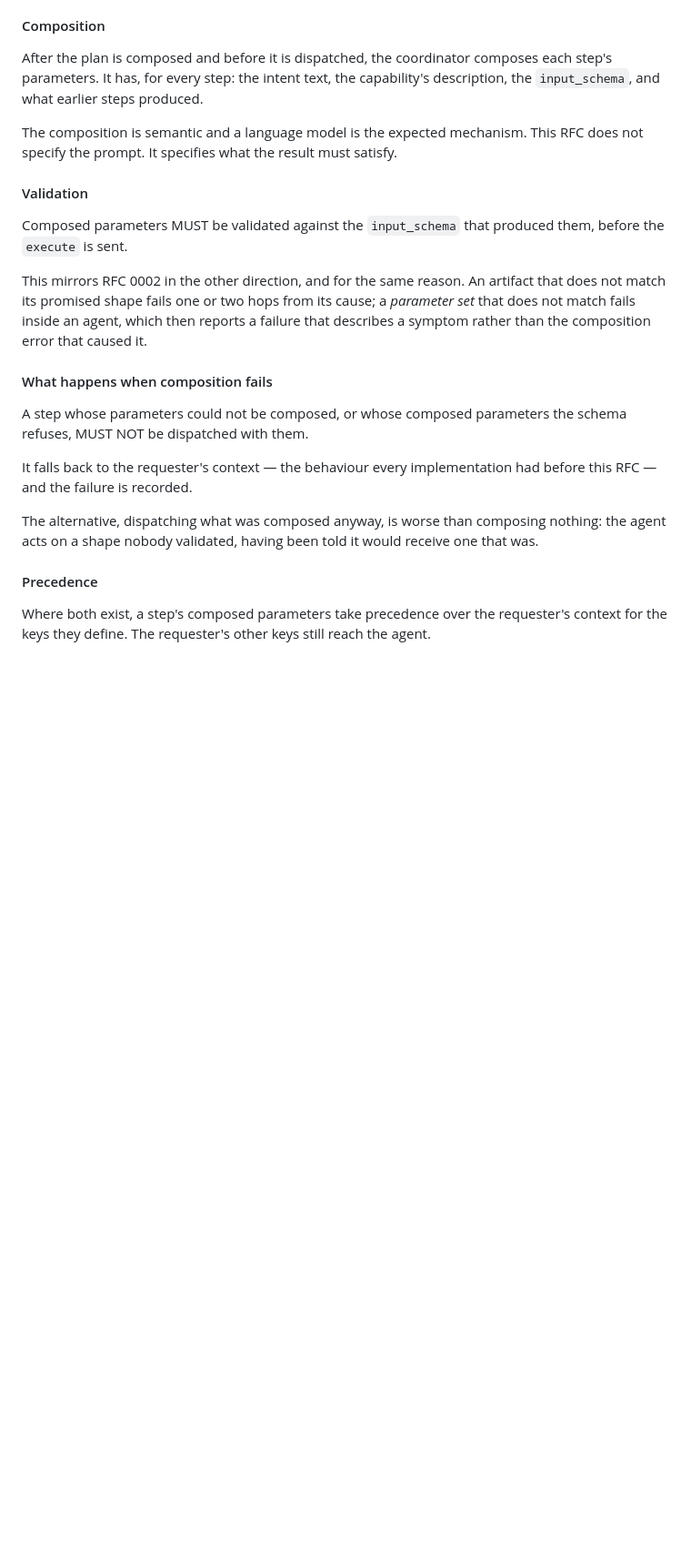
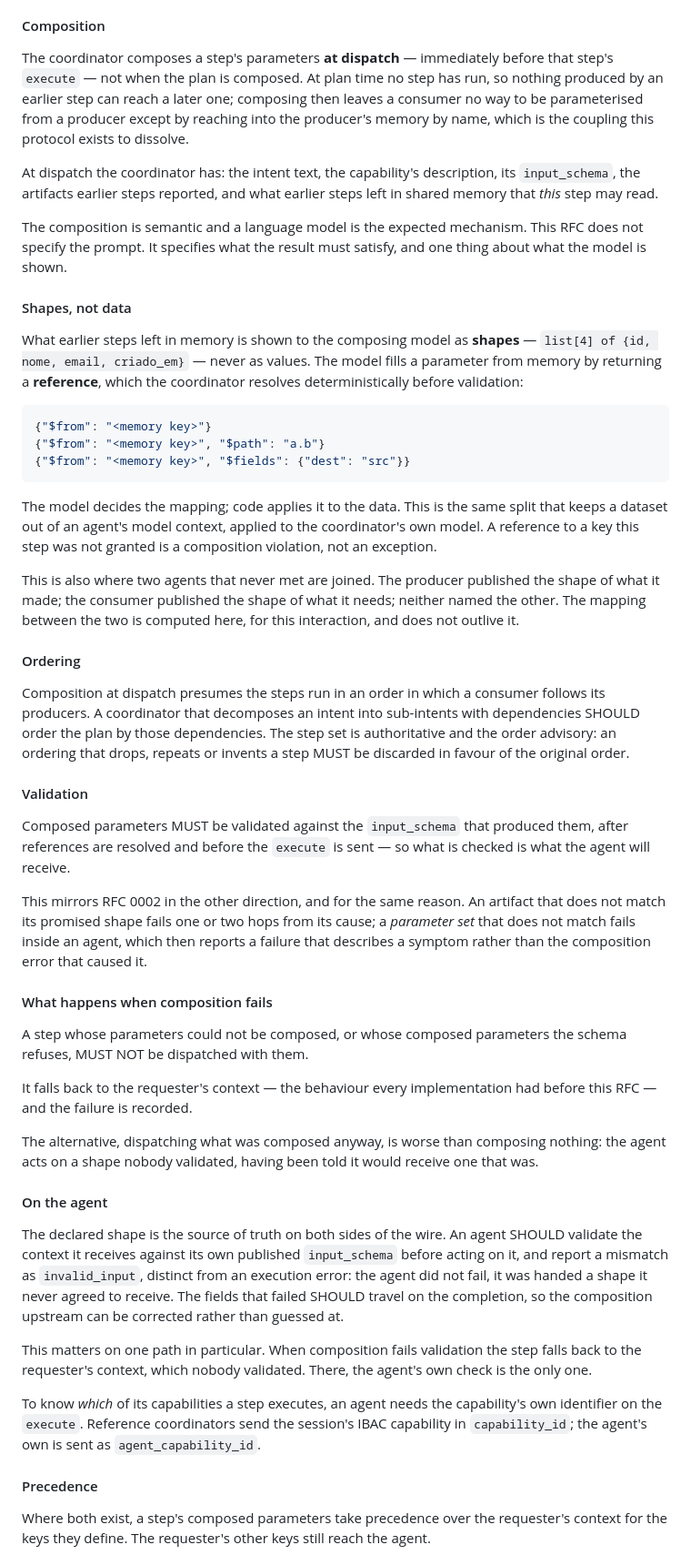
Before and after one commit to draiven-io/liquid-interfaces, a Markdown page: rfcs/0005-step-inputs.md, the part around one of its changes. Shown at 91% size. Rendered like a GitHub page; blank space fills up the shorter version.

Commit message:
rfc: 0005 — composition at dispatch, shapes and references, agent-side validation
Composition moves from plan time to dispatch, which is what lets a step be
parameterised from what earlier steps produced — and what joins two agents
that never met without either naming the other. The composing model is
shown shared memory as shapes, never values, and answers with references
the coordinator resolves before validating. Steps are ordered by the
intent's decomposition, with the step set authoritative and the order
advisory. On the agent, the declared shape is validated on receipt and a
mismatch is reported as invalid_input, distinct from an error; the agent's
own capability id travels on the execute so it can find its input_model.

The fourth open question (how a step parameterised from a later result is
composed at all) is resolved; a new one takes its place — what the
requester approves no longer contains the parameters each step runs with.

Implemented in agentic-bus #32 and the typed-inputs change that follows it.

Co-Authored-By: Claude Fable 5.1 <noreply@anthropic.com>

````diff
--- a/rfcs/0005-step-inputs.md
+++ b/rfcs/0005-step-inputs.md
@@ -136,18 +136,57 @@ is a schema nothing can fill well.**
 
 #### Composition
 
-After the plan is composed and before it is dispatched, the coordinator
-composes each step's parameters. It has, for every step: the intent text, the
-capability's description, the `input_schema`, and what earlier steps produced.
+The coordinator composes a step's parameters **at dispatch** — immediately
+before that step's `execute` — not when the plan is composed. At plan time no
+step has run, so nothing produced by an earlier step can reach a later one;
+composing then leaves a consumer no way to be parameterised from a producer
+except by reaching into the producer's memory by name, which is the coupling
+this protocol exists to dissolve.
+
+At dispatch the coordinator has: the intent text, the capability's description,
+its `input_schema`, the artifacts earlier steps reported, and what earlier
+steps left in shared memory that *this* step may read.
 
 The composition is semantic and a language model is the expected mechanism.
 This RFC does not specify the prompt. It specifies what the result must
-satisfy.
+satisfy, and one thing about what the model is shown.
+
+#### Shapes, not data
+
+What earlier steps left in memory is shown to the composing model as
+**shapes** — `list[4] of {id, nome, email, criado_em}` — never as values. The
+model fills a parameter from memory by returning a **reference**, which the
+coordinator resolves deterministically before validation:
+
+```json
+{"$from": "<memory key>"}
+{"$from": "<memory key>", "$path": "a.b"}
+{"$from": "<memory key>", "$fields": {"dest": "src"}}
+```
+
+The model decides the mapping; code applies it to the data. This is the same
+split that keeps a dataset out of an agent's model context, applied to the
+coordinator's own model. A reference to a key this step was not granted is a
+composition violation, not an exception.
+
+This is also where two agents that never met are joined. The producer
+published the shape of what it made; the consumer published the shape of what
+it needs; neither named the other. The mapping between the two is computed
+here, for this interaction, and does not outlive it.
+
+#### Ordering
+
+Composition at dispatch presumes the steps run in an order in which a
+consumer follows its producers. A coordinator that decomposes an intent into
+sub-intents with dependencies SHOULD order the plan by those dependencies. The
+step set is authoritative and the order advisory: an ordering that drops,
+repeats or invents a step MUST be discarded in favour of the original order.
 
 #### Validation
 
 Composed parameters MUST be validated against the `input_schema` that produced
-them, before the `execute` is sent.
+them, after references are resolved and before the `execute` is sent — so what
+is checked is what the agent will receive.
 
 This mirrors RFC 0002 in the other direction, and for the same reason. An
 artifact that does not match its promised shape fails one or two hops from its
@@ -166,6 +205,25 @@ had before this RFC — and the failure is recorded.
 The alternative, dispatching what was composed anyway, is worse than composing
 nothing: the agent acts on a shape nobody validated, having been told it would
 receive one that was.
+
+#### On the agent
+
+The declared shape is the source of truth on both sides of the wire. An agent
+SHOULD validate the context it receives against its own published
+`input_schema` before acting on it, and report a mismatch as `invalid_input`,
+distinct from an execution error: the agent did not fail, it was handed a
+shape it never agreed to receive. The fields that failed SHOULD travel on the
+completion, so the composition upstream can be corrected rather than guessed
+at.
+
+This matters on one path in particular. When composition fails validation the
+step falls back to the requester's context, which nobody validated. There, the
+agent's own check is the only one.
+
+To know *which* of its capabilities a step executes, an agent needs the
+capability's own identifier on the `execute`. Reference coordinators send the
+session's IBAC capability in `capability_id`; the agent's own is sent as
+`agent_capability_id`.
 
 #### Precedence
 
````
Also changed, not shown: other parts of rfcs/0005-step-inputs.md (+17 -4 lines).
